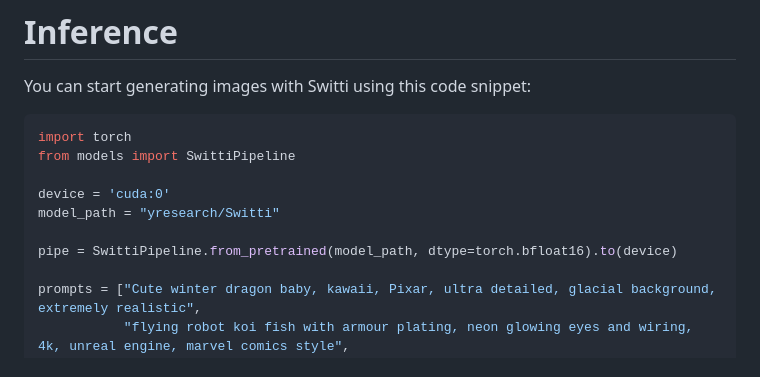
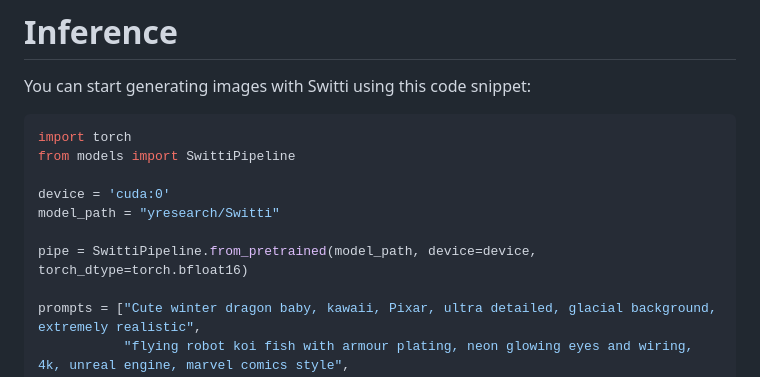
Before and after one commit to yandex-research/switti, a Markdown page: README.md, the part around the change. Rendered like a GitHub page.

Commit message:
Fixed inference example

```diff
--- a/README.md
+++ b/README.md
@@ -80,7 +80,7 @@ from models import SwittiPipeline
 device = 'cuda:0'
 model_path = "yresearch/Switti"
 
-pipe = SwittiPipeline.from_pretrained(model_path, dtype=torch.bfloat16).to(device)
+pipe = SwittiPipeline.from_pretrained(model_path, device=device, torch_dtype=torch.bfloat16)
 
 prompts = ["Cute winter dragon baby, kawaii, Pixar, ultra detailed, glacial background, extremely realistic",
            "flying robot koi fish with armour plating, neon glowing eyes and wiring, 4k, unreal engine, marvel comics style",
```
